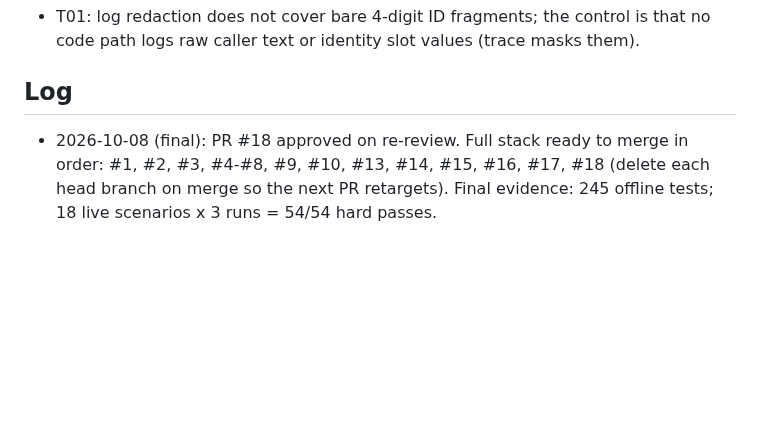
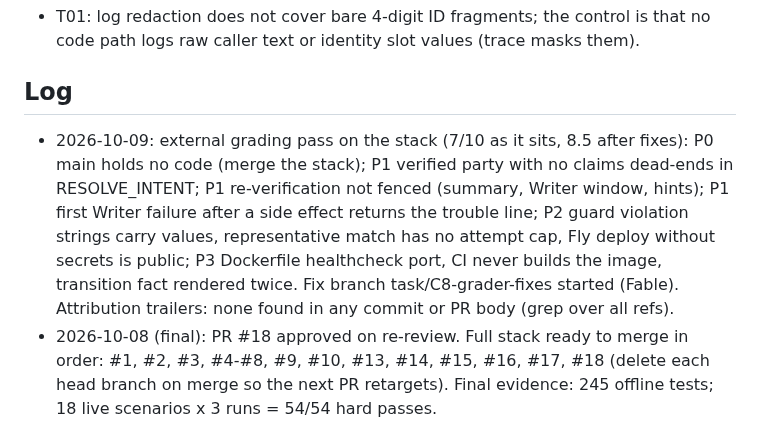
Before and after one commit to ChandhanSaai/sop-claims-agent, a Markdown page: docs/tasks.md, the part around the change. Rendered like a GitHub page; blank space fills up the shorter version.

Commit message:
Tracker: external grading findings and the C8 fix branch

```diff
--- a/docs/tasks.md
+++ b/docs/tasks.md
@@ -56,6 +56,7 @@ Merge order for the reviewer: #1, #2, #3, then the wave-3 PRs #4 to #8, then #9,
 
 ## Log
 
+- 2026-10-09: external grading pass on the stack (7/10 as it sits, 8.5 after fixes): P0 main holds no code (merge the stack); P1 verified party with no claims dead-ends in RESOLVE_INTENT; P1 re-verification not fenced (summary, Writer window, hints); P1 first Writer failure after a side effect returns the trouble line; P2 guard violation strings carry values, representative match has no attempt cap, Fly deploy without secrets is public; P3 Dockerfile healthcheck port, CI never builds the image, transition fact rendered twice. Fix branch task/C8-grader-fixes started (Fable). Attribution trailers: none found in any commit or PR body (grep over all refs).
 - 2026-10-08 (final): PR #18 approved on re-review. Full stack ready to merge in order: #1, #2, #3, #4-#8, #9, #10, #13, #14, #15, #16, #17, #18 (delete each head branch on merge so the next PR retargets). Final evidence: 245 offline tests; 18 live scenarios x 3 runs = 54/54 hard passes.
 - 2026-10-08 (night 2): PR #18 review found 8 important items (README curl line, Fly HA, pass^N semantics, a missing fixture check, the Appendix A contract, brief ordering, the checklist route, an attacks-row claim) and 8 minors; all fixed (15b9666..3a548f8); final live run 18 scenarios x 3 = 54/54; re-review dispatched.
 - 2026-10-08 (late): PR #18 complete and in review: README tour, diagrams, grader's map, attacks table, backend explainer, API section, hosted-demo config; UI redesign; Writer talking points; time-aware follow-ups and the no-upload line from manual testing; final live run 17 scenarios x 3 = 51/51 hard passes.
```
